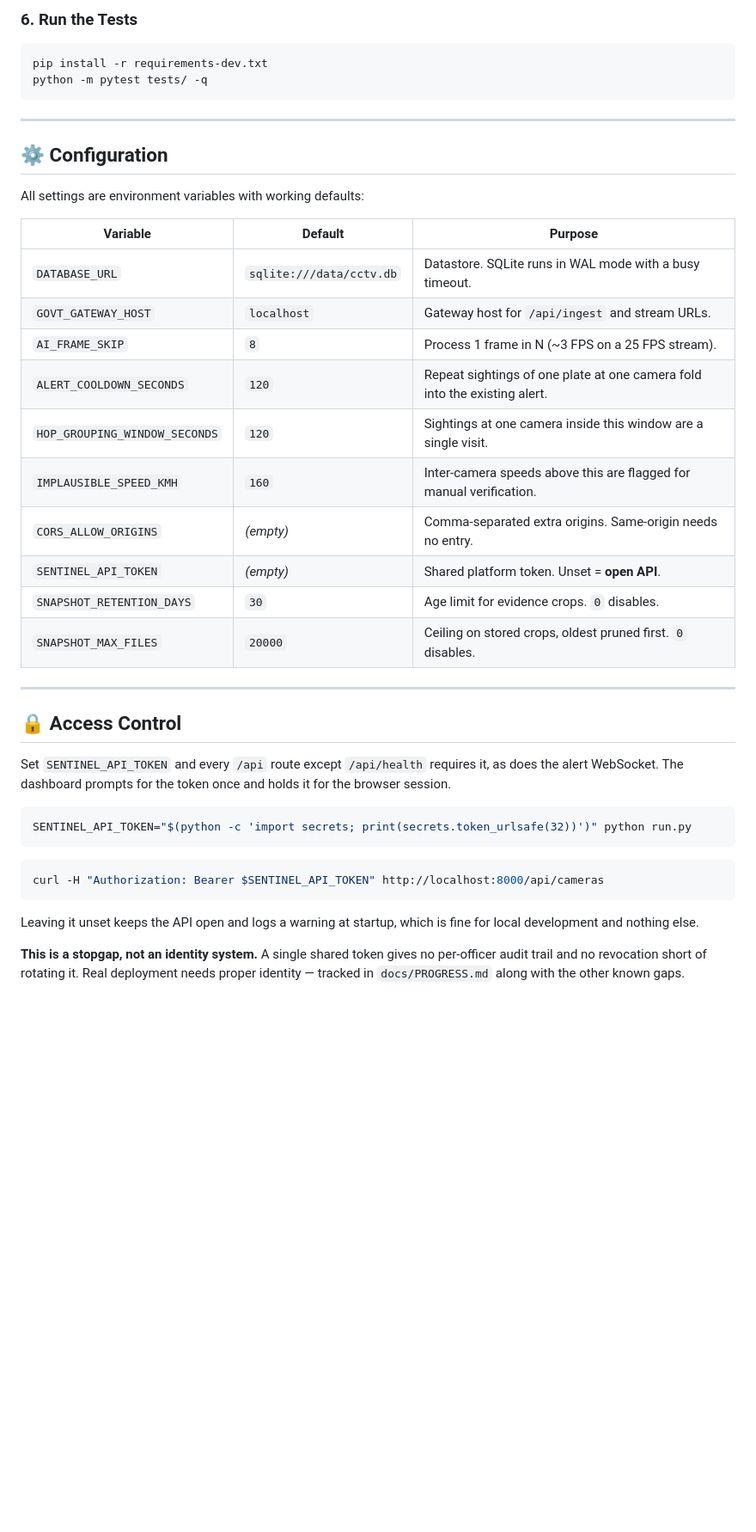
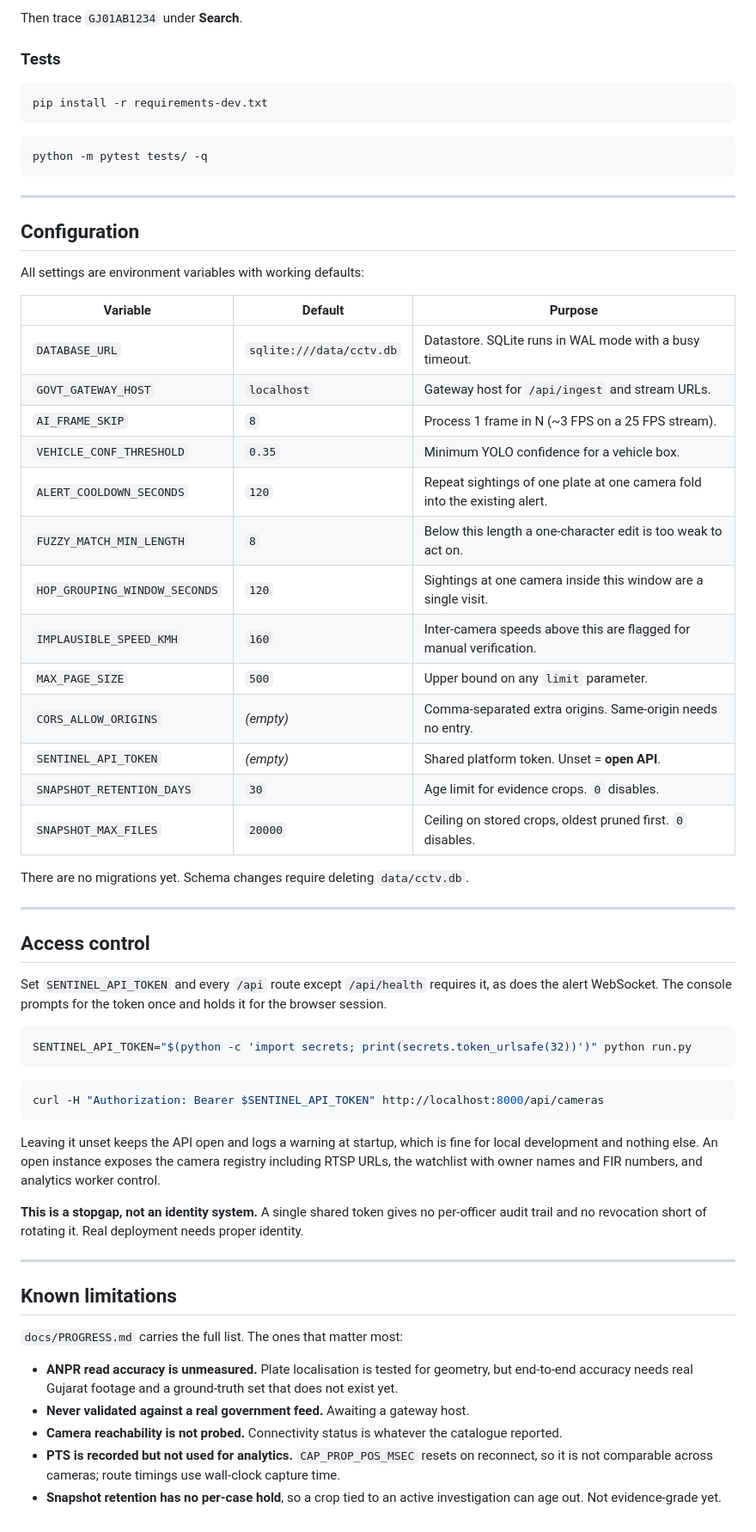
Before and after one commit to bhupendrasharmaX/cctv, a Markdown page: README.md, the part around one of its changes. Shown at 86% size. Rendered like a GitHub page; blank space fills up the shorter version.

````diff
--- a/README.md
+++ b/README.md
@@ -116,13 +152,19 @@ Then search `GJ01AB1234` in the investigation panel.
 
-### 6. Run the Tests
+Then trace `GJ01AB1234` under **Search**.
+
+### Tests
+
 ```bash
 pip install -r requirements-dev.txt
+```
+
+```bash
 python -m pytest tests/ -q
 ```
 
 ---
 
-## ⚙️ Configuration
+## Configuration
 
 All settings are environment variables with working defaults:
 
@@ -131,20 +173,25 @@ All settings are environment variables with working defaults:
 | `DATABASE_URL` | `sqlite:///data/cctv.db` | Datastore. SQLite runs in WAL mode with a busy timeout. |
 | `GOVT_GATEWAY_HOST` | `localhost` | Gateway host for `/api/ingest` and stream URLs. |
 | `AI_FRAME_SKIP` | `8` | Process 1 frame in N (~3 FPS on a 25 FPS stream). |
+| `VEHICLE_CONF_THRESHOLD` | `0.35` | Minimum YOLO confidence for a vehicle box. |
 | `ALERT_COOLDOWN_SECONDS` | `120` | Repeat sightings of one plate at one camera fold into the existing alert. |
+| `FUZZY_MATCH_MIN_LENGTH` | `8` | Below this length a one-character edit is too weak to act on. |
 | `HOP_GROUPING_WINDOW_SECONDS` | `120` | Sightings at one camera inside this window are a single visit. |
 | `IMPLAUSIBLE_SPEED_KMH` | `160` | Inter-camera speeds above this are flagged for manual verification. |
+| `MAX_PAGE_SIZE` | `500` | Upper bound on any `limit` parameter. |
 | `CORS_ALLOW_ORIGINS` | *(empty)* | Comma-separated extra origins. Same-origin needs no entry. |
 | `SENTINEL_API_TOKEN` | *(empty)* | Shared platform token. Unset = **open API**. |
 | `SNAPSHOT_RETENTION_DAYS` | `30` | Age limit for evidence crops. `0` disables. |
 | `SNAPSHOT_MAX_FILES` | `20000` | Ceiling on stored crops, oldest pruned first. `0` disables. |
 
+There are no migrations yet. Schema changes require deleting `data/cctv.db`.
+
 ---
 
-## 🔒 Access Control
+## Access control
 
-Set `SENTINEL_API_TOKEN` and every `/api` route except `/api/health` requires it, as does the
-alert WebSocket. The dashboard prompts for the token once and holds it for the browser session.
+Set `SENTINEL_API_TOKEN` and every `/api` route except `/api/health` requires it, as does the alert
+WebSocket. The console prompts for the token once and holds it for the browser session.
 
 ```bash
 SENTINEL_API_TOKEN="$(python -c 'import secrets; print(secrets.token_urlsafe(32))')" python run.py
@@ -155,8 +202,23 @@ curl -H "Authorization: Bearer $SENTINEL_API_TOKEN" http://localhost:8000/api/ca
 ```
 
 Leaving it unset keeps the API open and logs a warning at startup, which is fine for local
-development and nothing else.
+development and nothing else. An open instance exposes the camera registry including RTSP URLs,
+the watchlist with owner names and FIR numbers, and analytics worker control.
 
 **This is a stopgap, not an identity system.** A single shared token gives no per-officer audit
-trail and no revocation short of rotating it. Real deployment needs proper identity — tracked in
-`docs/PROGRESS.md` along with the other known gaps.
+trail and no revocation short of rotating it. Real deployment needs proper identity.
+
+---
+
+## Known limitations
+
+`docs/PROGRESS.md` carries the full list. The ones that matter most:
+
+- **ANPR read accuracy is unmeasured.** Plate localisation is tested for geometry, but end-to-end
+  accuracy needs real Gujarat footage and a ground-truth set that does not exist yet.
+- **Never validated against a real government feed.** Awaiting a gateway host.
+- **Camera reachability is not probed.** Connectivity status is whatever the catalogue reported.
+- **PTS is recorded but not used for analytics.** `CAP_PROP_POS_MSEC` resets on reconnect, so it is
+  not comparable across cameras; route timings use wall-clock capture time.
+- **Snapshot retention has no per-case hold**, so a crop tied to an active investigation can age
+  out. Not evidence-grade yet.
````
Also changed, not shown: other parts of README.md (+112 -76 lines).
